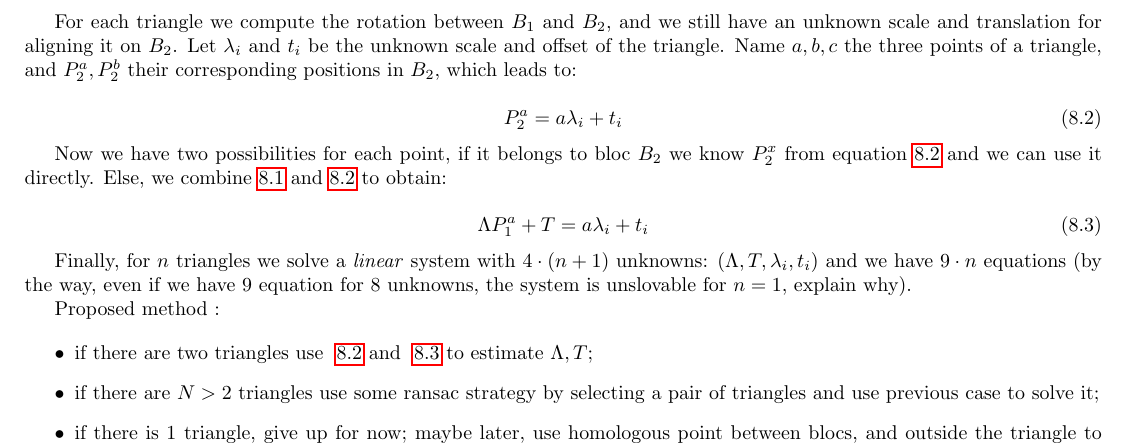
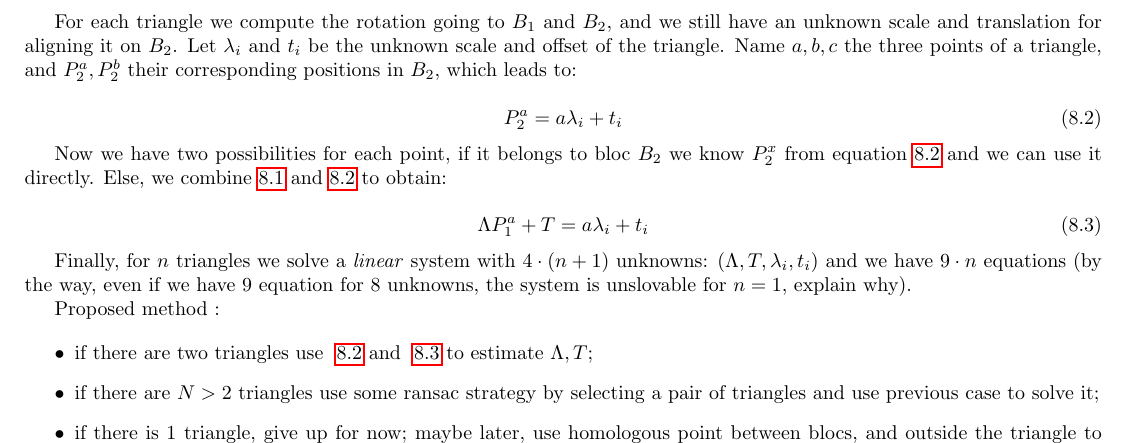
Before and after one commit to micmac-V2/MMVII, a LaTeX thesis (Doc/Doc2007_a5.tex, which reads Doc/Methods/Vrac.tex): part of page 130 of 249, cut so that both start at the same text. Compiled offline with pdfLaTeX.

Commit message:
sat4geo merge

```diff
--- a/Doc/Methods/Vrac.tex
+++ b/Doc/Methods/Vrac.tex
@@ -36,7 +36,7 @@ we thus have :
 	P_2 = \Lambda P_1 + T \label{Eq:Bloc12}
 \end{equation}
 
-For each triangle we compute the rotation between $B_1$ and $B_2$, and we still
+For each triangle we compute the rotation going to $B_1$ and $B_2$, and we still
 have an unknown scale and translation for aligning it on $B_2$.
 Let $\lambda_i$ and $t_i$  be the unknown scale and offset of the triangle.
 Name $a,b,c$ the three points of a triangle, and $P^a_2, P^b_2 $ their corresponding positions
```
